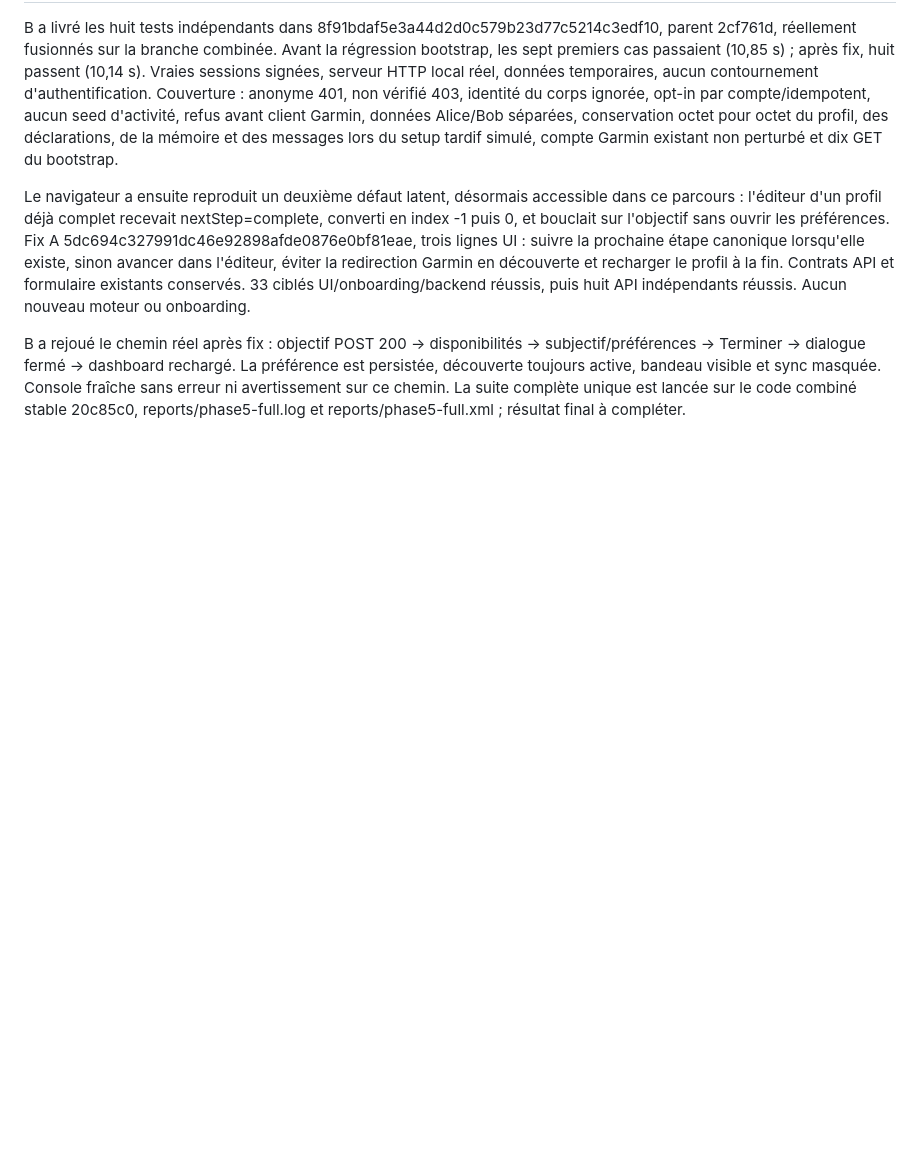
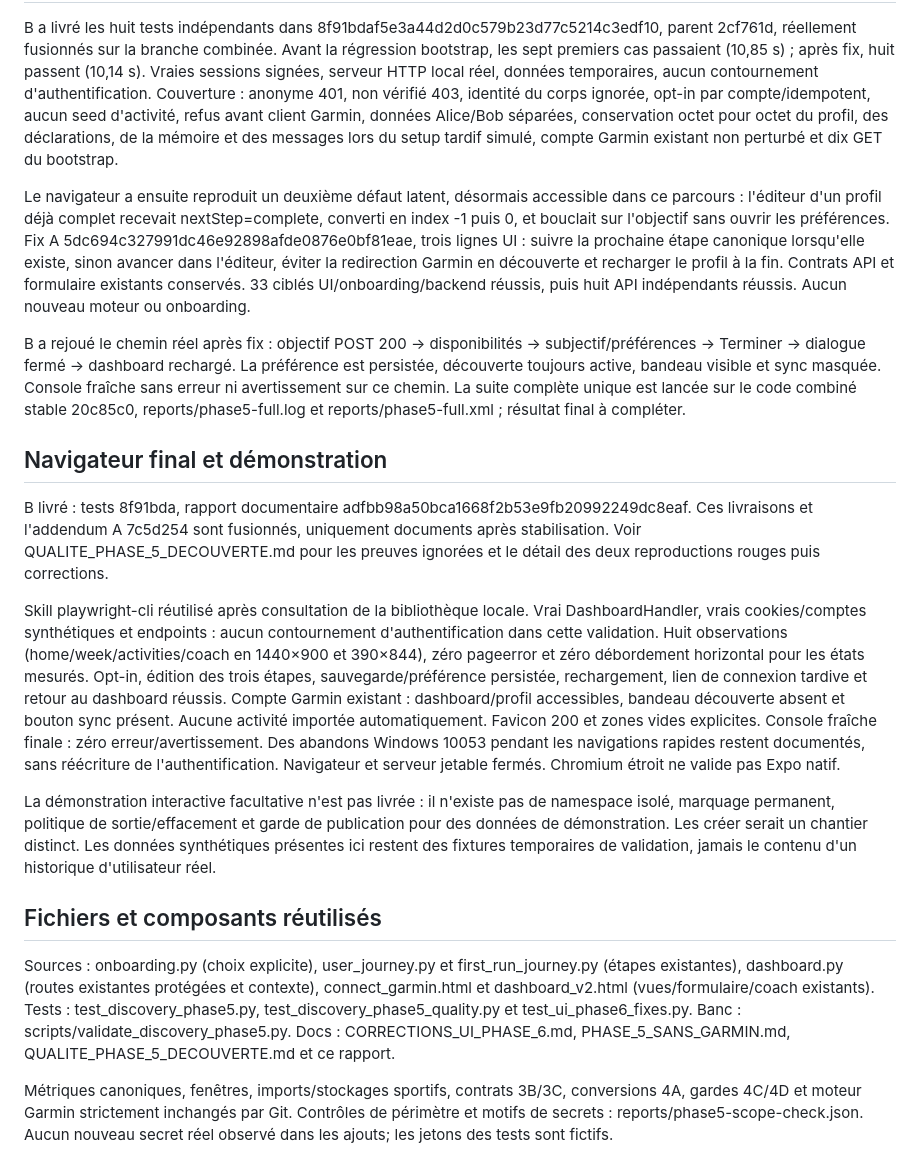
Before and after one commit to VictorRenkin/garmin-coach, a Markdown page: docs/SESSION_PHASE_5_UI_CIBLEE.md, the part around the change. Drawn GitHub-style; blank space fills up the shorter version.

Commit message:
Record browser validation and preserved discovery boundaries

```diff
--- a/docs/SESSION_PHASE_5_UI_CIBLEE.md
+++ b/docs/SESSION_PHASE_5_UI_CIBLEE.md
@@ -123,3 +123,44 @@ La préférence est persistée, découverte toujours active, bandeau visible et
 sync masquée. Console fraîche sans erreur ni avertissement sur ce chemin.
 La suite complète unique est lancée sur le code combiné stable 20c85c0,
 reports/phase5-full.log et reports/phase5-full.xml ; résultat final à compléter.
+
+## Navigateur final et démonstration
+
+B livré : tests 8f91bda, rapport documentaire adfbb98a50bca1668f2b53e9fb20992249dc8eaf.
+Ces livraisons et l'addendum A 7c5d254 sont fusionnés, uniquement documents après
+stabilisation. Voir QUALITE_PHASE_5_DECOUVERTE.md pour les preuves ignorées et
+le détail des deux reproductions rouges puis corrections.
+
+Skill playwright-cli réutilisé après consultation de la bibliothèque locale.
+Vrai DashboardHandler, vrais cookies/comptes synthétiques et endpoints : aucun
+contournement d'authentification dans cette validation. Huit observations
+(home/week/activities/coach en 1440×900 et 390×844), zéro pageerror et zéro
+débordement horizontal pour les états mesurés. Opt-in, édition des trois étapes,
+sauvegarde/préférence persistée, rechargement, lien de connexion tardive et retour
+au dashboard réussis. Compte Garmin existant : dashboard/profil accessibles,
+bandeau découverte absent et bouton sync présent. Aucune activité importée
+automatiquement. Favicon 200 et zones vides explicites. Console fraîche finale :
+zéro erreur/avertissement. Des abandons Windows 10053 pendant les navigations
+rapides restent documentés, sans réécriture de l'authentification.
+Navigateur et serveur jetable fermés. Chromium étroit ne valide pas Expo natif.
+
+La démonstration interactive facultative n'est pas livrée : il n'existe pas de
+namespace isolé, marquage permanent, politique de sortie/effacement et garde de
+publication pour des données de démonstration. Les créer serait un chantier
+distinct. Les données synthétiques présentes ici restent des fixtures temporaires
+de validation, jamais le contenu d'un historique d'utilisateur réel.
+
+## Fichiers et composants réutilisés
+
+Sources : onboarding.py (choix explicite), user_journey.py et first_run_journey.py
+(étapes existantes), dashboard.py (routes existantes protégées et contexte),
+connect_garmin.html et dashboard_v2.html (vues/formulaire/coach existants).
+Tests : test_discovery_phase5.py, test_discovery_phase5_quality.py et
+test_ui_phase6_fixes.py. Banc : scripts/validate_discovery_phase5.py.
+Docs : CORRECTIONS_UI_PHASE_6.md, PHASE_5_SANS_GARMIN.md,
+QUALITE_PHASE_5_DECOUVERTE.md et ce rapport.
+
+Métriques canoniques, fenêtres, imports/stockages sportifs, contrats 3B/3C,
+conversions 4A, gardes 4C/4D et moteur Garmin strictement inchangés par Git.
+Contrôles de périmètre et motifs de secrets : reports/phase5-scope-check.json.
+Aucun nouveau secret réel observé dans les ajouts; les jetons des tests sont fictifs.
```
